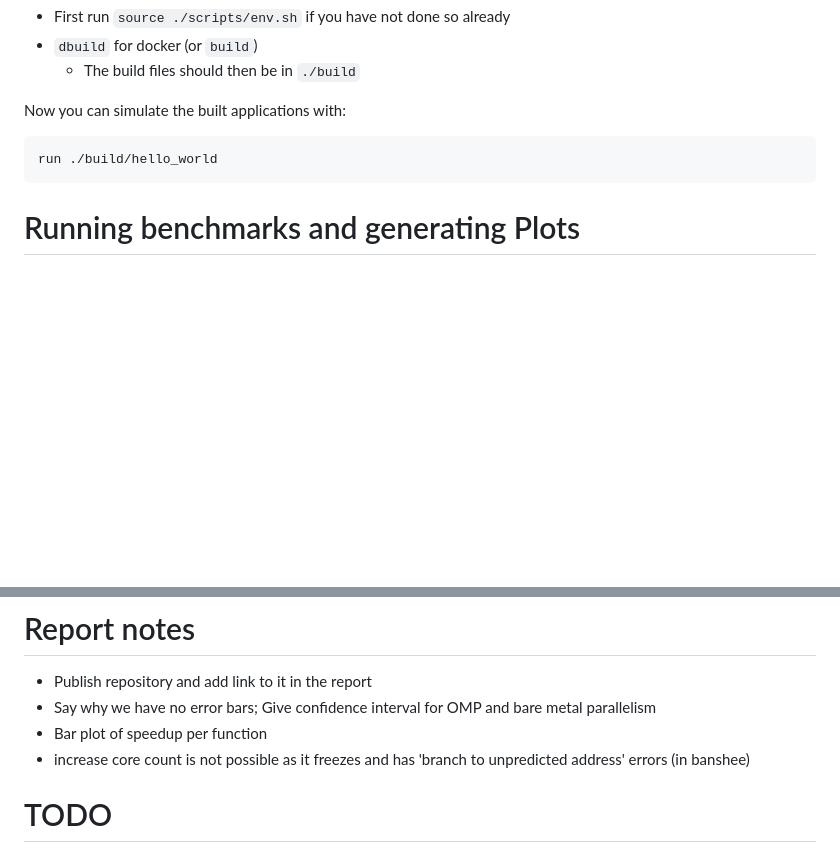
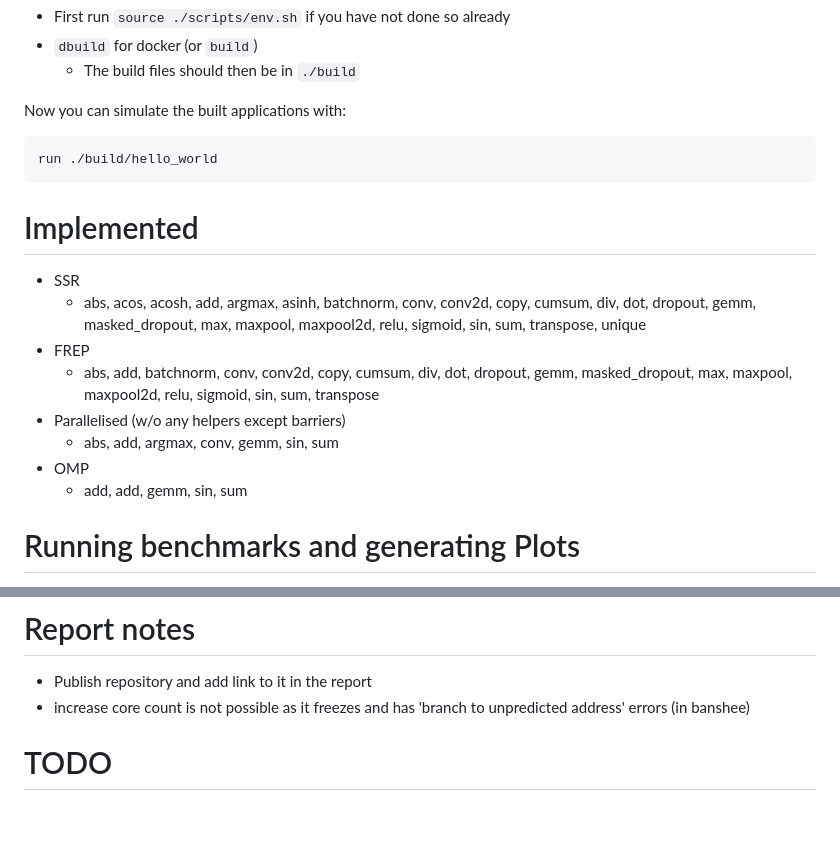
Before and after one commit to dbernhard-0x7CD/dphpc, a Markdown page: README.md, 2 parts joined by grey strips. GitHub-like rendering; blank space fills up the shorter version.

````diff
--- a/README.md
+++ b/README.md
@@ -85,6 +85,17 @@ Now you can simulate the built applications with:
 run ./build/hello_world
 ```
 
+# Implemented
+* SSR
+    * abs, acos, acosh, add, argmax, asinh, batchnorm, conv, conv2d, copy, cumsum, div, dot, dropout, gemm, masked_dropout, max, maxpool, maxpool2d, relu, sigmoid, sin, sum, transpose, unique
+* FREP
+    * abs, add, batchnorm, conv, conv2d, copy, cumsum, div, dot, dropout, gemm, masked_dropout, max, maxpool, maxpool2d, relu, sigmoid, sin, sum, transpose
+* Parallelised (w/o any helpers except barriers)
+    * abs, add, argmax, conv, gemm, sin, sum
+* OMP
+    * add, add, gemm, sin, sum
+
+
 # Running benchmarks and generating Plots
 Note: To use the python-benchmarker, you need banshee and python3 set up.
 
@@ -133,8 +144,6 @@ python3 plots/runtime_plot.py -include abs -exclude frep
 
 # Report notes
 * Publish repository and add link to it in the report
-* Say why we have no error bars; Give confidence interval for OMP and bare metal parallelism
-* Bar plot of speedup per function
 * increase core count is not possible as it freezes and has 'branch to unpredicted address' errors (in banshee)
 
 # TODO
````
Also changed, not shown: other parts of README.md (+1 -1 lines).
